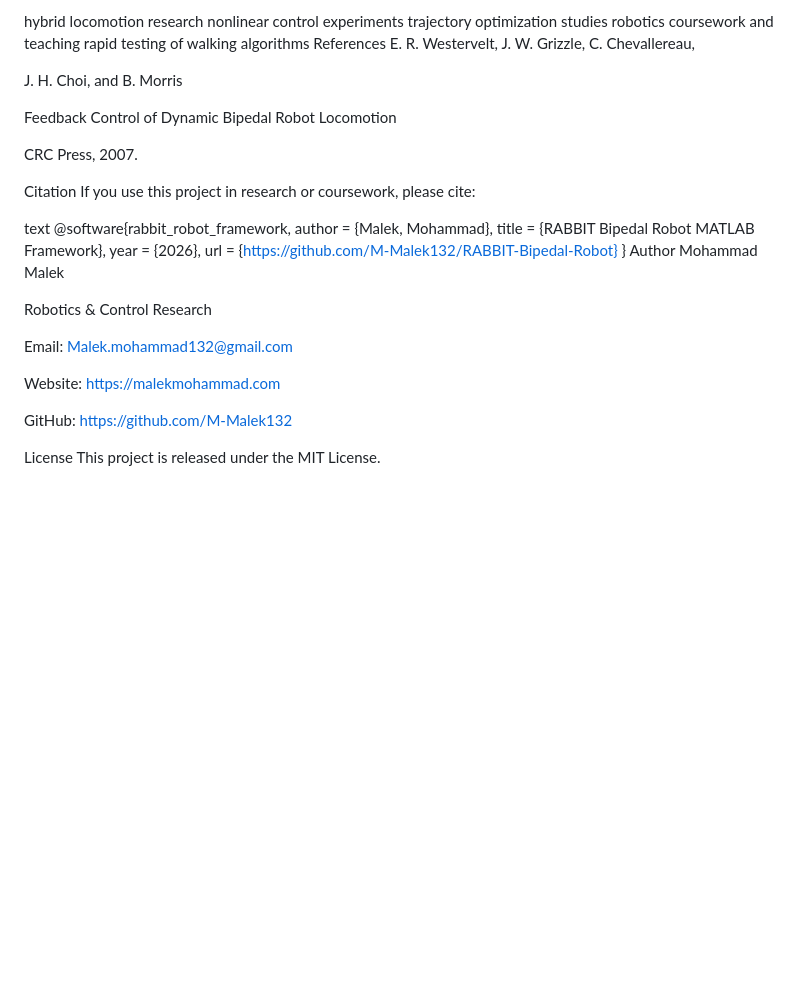
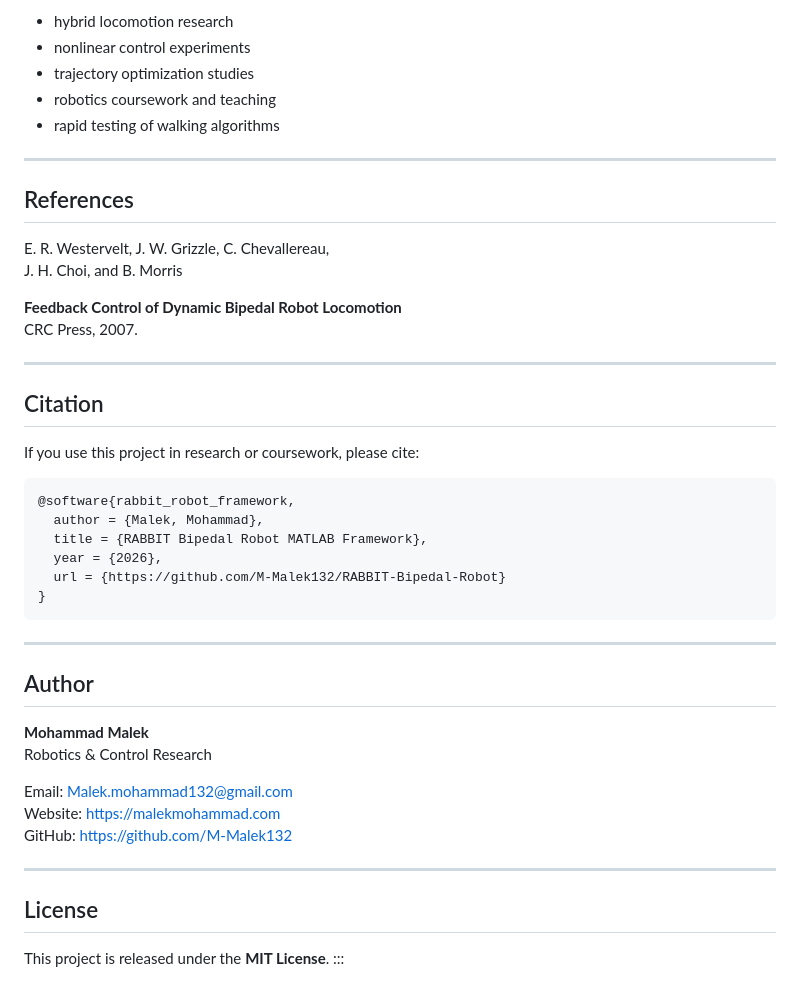
Before and after one commit to M-Malek132/RABBIT-Bipedal-Robot, a Markdown page: README.md, the part around one of its changes. Drawn GitHub-style; blank space fills up the shorter version.

````diff
--- a/README.md
+++ b/README.md
@@ -174,39 +215,50 @@ Applications
 This framework can be used for:
 
-hybrid locomotion research
-nonlinear control experiments
-trajectory optimization studies
-robotics coursework and teaching
-rapid testing of walking algorithms
-References
+- hybrid locomotion research
+- nonlinear control experiments
+- trajectory optimization studies
+- robotics coursework and teaching
+- rapid testing of walking algorithms
+
+---
+
+## References
+
 E. R. Westervelt, J. W. Grizzle, C. Chevallereau,
-
 J. H. Choi, and B. Morris
 
-Feedback Control of Dynamic Bipedal Robot Locomotion
-
+**Feedback Control of Dynamic Bipedal Robot Locomotion**
 CRC Press, 2007.
 
-Citation
+---
+
+## Citation
+
 If you use this project in research or coursework, please cite:
 
-text
+```
 @software{rabbit_robot_framework,
   author = {Malek, Mohammad},
   title = {RABBIT Bipedal Robot MATLAB Framework},
   year = {2026},
   url = {https://github.com/M-Malek132/RABBIT-Bipedal-Robot}
 }
-Author
-Mohammad Malek
+```
 
+---
+
+## Author
+
+**Mohammad Malek**
 Robotics & Control Research
 
 Email: Malek.mohammad132@gmail.com
-
 Website: https://malekmohammad.com
-
 GitHub: https://github.com/M-Malek132
 
-License
-This project is released under the MIT License.
+---
+
+## License
+
+This project is released under the **MIT License**.
+:::
````
Also changed, not shown: other parts of README.md (+100 -59 lines).
